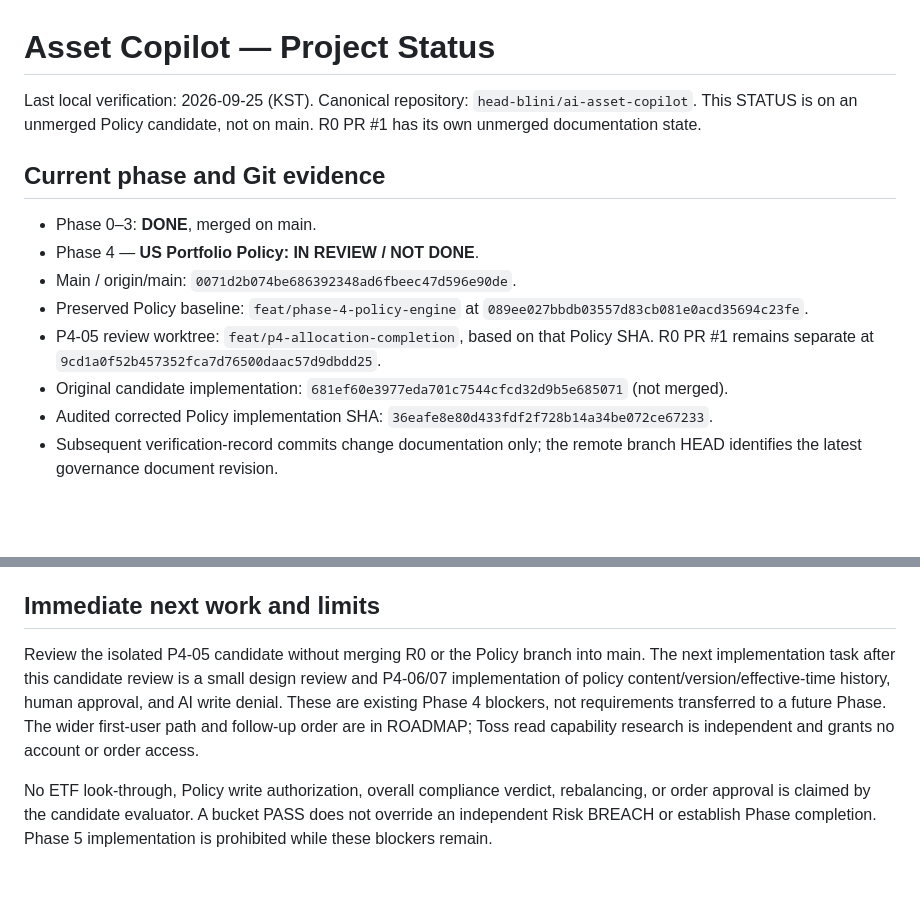
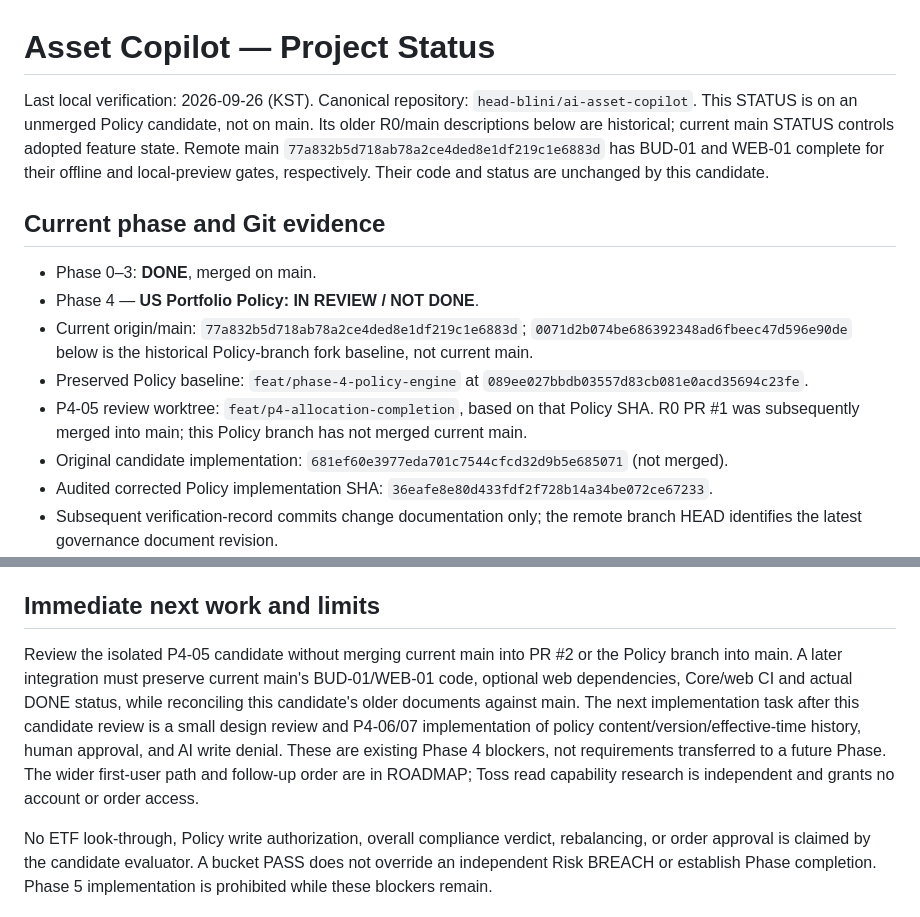
Before and after one commit to head-blini/ai-asset-copilot, a Markdown page: docs/STATUS.md, 2 parts joined by grey strips. Rendered like a GitHub page; blank space fills up the shorter version.

Commit message:
docs: record malformed stock ID review evidence

```diff
--- a/docs/STATUS.md
+++ b/docs/STATUS.md
@@ -1,14 +1,14 @@
 # Asset Copilot — Project Status
 
-Last local verification: 2026-09-25 (KST). Canonical repository: `head-blini/ai-asset-copilot`. This STATUS is on an unmerged Policy candidate, not on main. R0 PR #1 has its own unmerged documentation state.
+Last local verification: 2026-09-26 (KST). Canonical repository: `head-blini/ai-asset-copilot`. This STATUS is on an unmerged Policy candidate, not on main. Its older R0/main descriptions below are historical; current main STATUS controls adopted feature state. Remote main `77a832b5d718ab78a2ce4ded8e1df219c1e6883d` has BUD-01 and WEB-01 complete for their offline and local-preview gates, respectively. Their code and status are unchanged by this candidate.
 
 ## Current phase and Git evidence
 
 - Phase 0–3: **DONE**, merged on main.
 - Phase 4 — **US Portfolio Policy: IN REVIEW / NOT DONE**.
-- Main / origin/main: `0071d2b074be686392348ad6fbeec47d596e90de`.
+- Current origin/main: `77a832b5d718ab78a2ce4ded8e1df219c1e6883d`; `0071d2b074be686392348ad6fbeec47d596e90de` below is the historical Policy-branch fork baseline, not current main.
 - Preserved Policy baseline: `feat/phase-4-policy-engine` at `089ee027bbdb03557d83cb081e0acd35694c23fe`.
-- P4-05 review worktree: `feat/p4-allocation-completion`, based on that Policy SHA. R0 PR #1 remains separate at `9cd1a0f52b457352fca7d76500daac57d9dbdd25`.
+- P4-05 review worktree: `feat/p4-allocation-completion`, based on that Policy SHA. R0 PR #1 was subsequently merged into main; this Policy branch has not merged current main.
 - Original candidate implementation: `681ef60e3977eda701c7544cfcd32d9b5e685071` (not merged).
 - Audited corrected Policy implementation SHA: `36eafe8e80d433fdf2f728b14a34be072ce67233`.
 - Subsequent verification-record commits change documentation only; the remote branch HEAD identifies the latest governance document revision.
@@ -77,7 +78,7 @@ The candidate's ROADMAP and PROJECT_SPEC completion claims are retracted. The or
 
 ## Immediate next work and limits
 
-Review the isolated P4-05 candidate without merging R0 or the Policy branch into main. The next implementation task after this candidate review is a small design review and P4-06/07 implementation of policy content/version/effective-time history, human approval, and AI write denial. These are existing Phase 4 blockers, not requirements transferred to a future Phase. The wider first-user path and follow-up order are in ROADMAP; Toss read capability research is independent and grants no account or order access.
+Review the isolated P4-05 candidate without merging current main into PR #2 or the Policy branch into main. A later integration must preserve current main's BUD-01/WEB-01 code, optional web dependencies, Core/web CI and actual DONE status, while reconciling this candidate's older documents against main. The next implementation task after this candidate review is a small design review and P4-06/07 implementation of policy content/version/effective-time history, human approval, and AI write denial. These are existing Phase 4 blockers, not requirements transferred to a future Phase. The wider first-user path and follow-up order are in ROADMAP; Toss read capability research is independent and grants no account or order access.
 
 No ETF look-through, Policy write authorization, overall compliance verdict, rebalancing, or order approval is claimed by the candidate evaluator. A bucket PASS does not override an independent Risk BREACH or establish Phase completion. Phase 5 implementation is prohibited while these blockers remain.
 
```
Also changed, not shown: other parts of docs/STATUS.md (+1 -0 lines).
